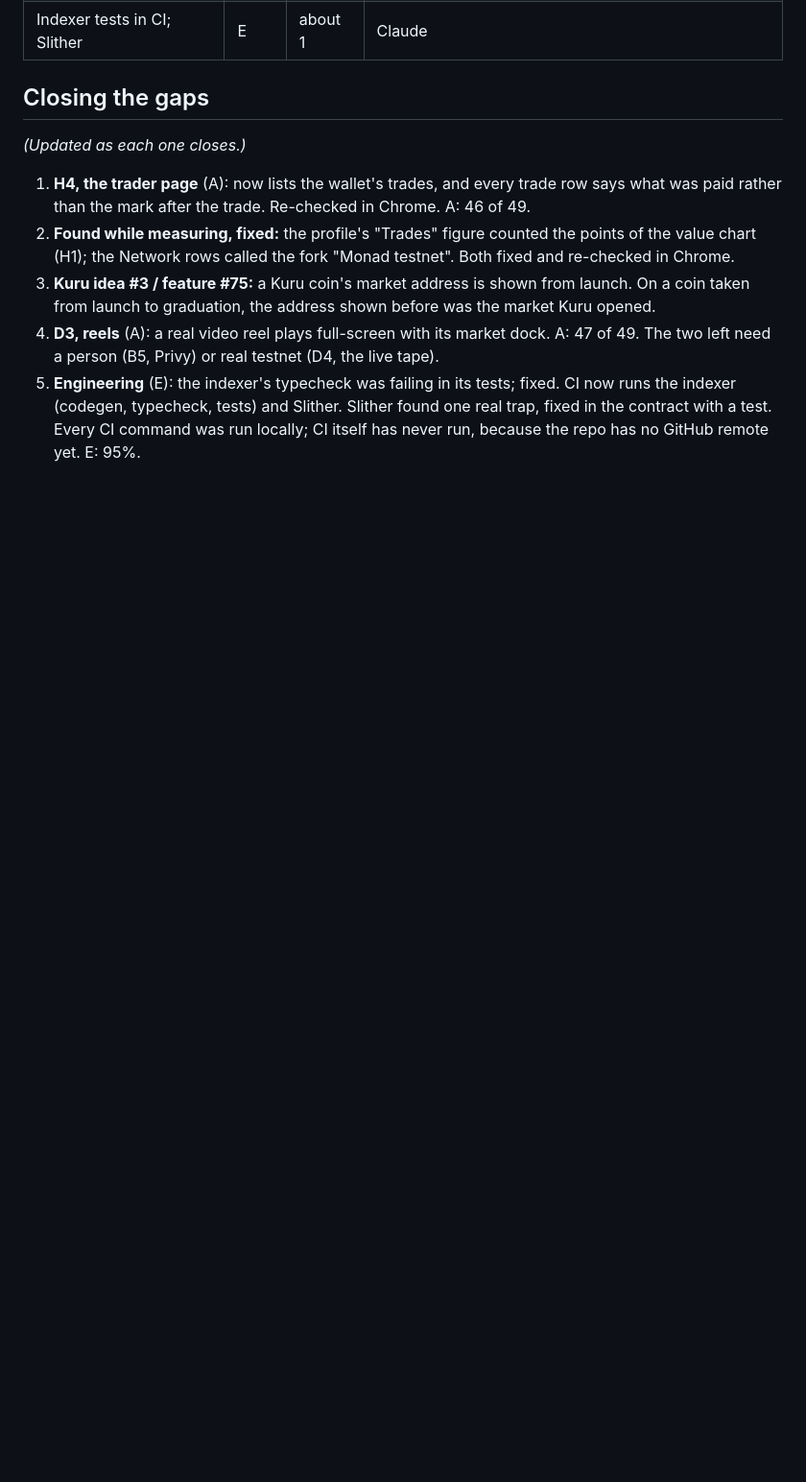
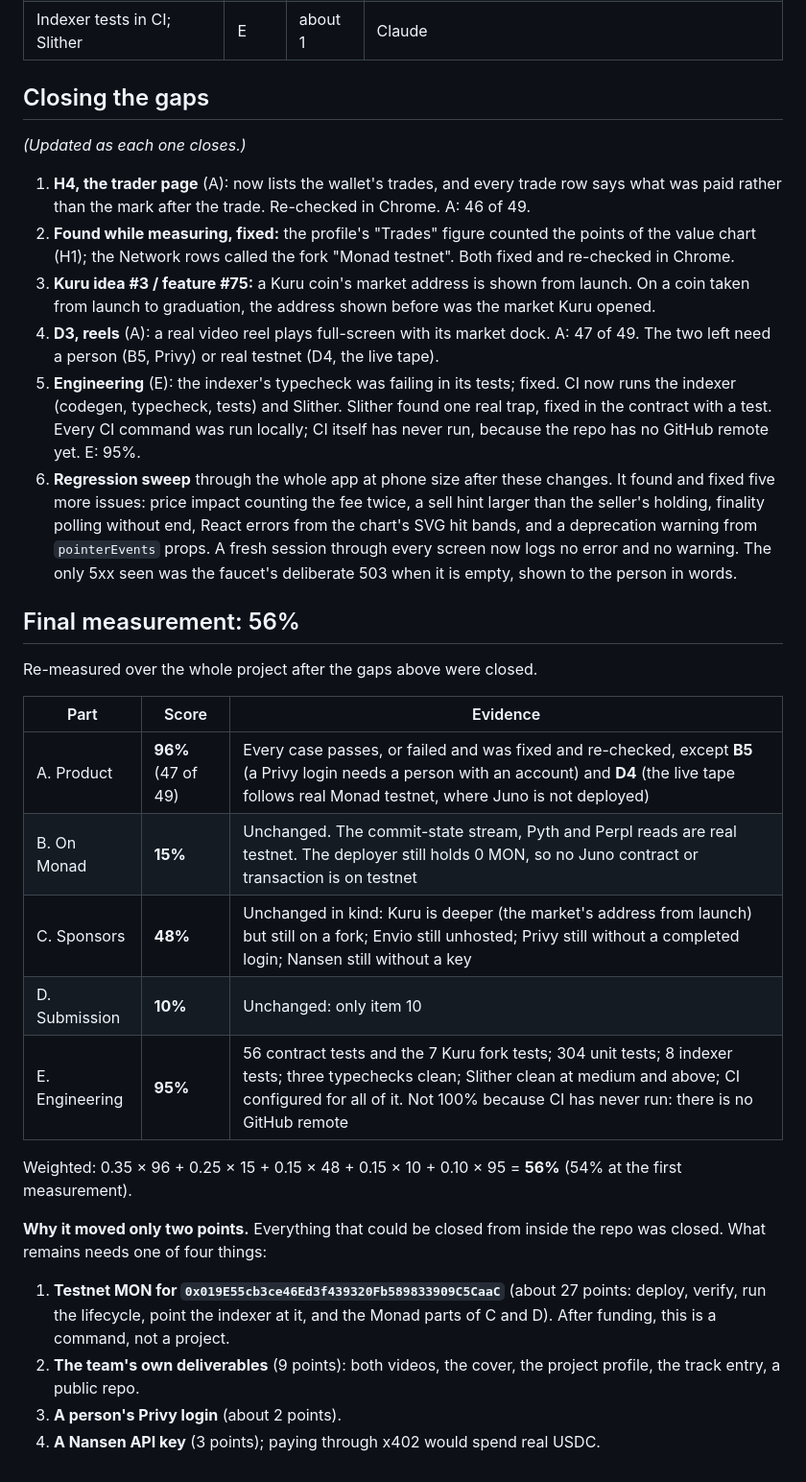
Before and after one commit to robinbanter/juno-monad, a Markdown page: docs/COMPLETION.md, the part around the change. Shown at 96% size. Rendered like a GitHub page; blank space fills up the shorter version.

Commit message:
Completion re-measured: 56%, and what the rest waits on
Co-Authored-By: Claude Opus 5.5 <noreply@anthropic.com>

```diff
--- a/docs/COMPLETION.md
+++ b/docs/COMPLETION.md
@@ -69,3 +69,36 @@ deploy is one command (`contracts/deploy.sh testnet`).
    Slither found one real trap, fixed in the contract with a test. Every CI
    command was run locally; CI itself has never run, because the repo has no
    GitHub remote yet. E: 95%.
+6. **Regression sweep** through the whole app at phone size after these
+   changes. It found and fixed five more issues: price impact counting the
+   fee twice, a sell hint larger than the seller's holding, finality polling
+   without end, React errors from the chart's SVG hit bands, and a
+   deprecation warning from `pointerEvents` props. A fresh session through
+   every screen now logs no error and no warning. The only 5xx seen was the
+   faucet's deliberate 503 when it is empty, shown to the person in words.
+
+## Final measurement: 56%
+
+Re-measured over the whole project after the gaps above were closed.
+
+| Part | Score | Evidence |
+|---|---|---|
+| A. Product | **96%** (47 of 49) | Every case passes, or failed and was fixed and re-checked, except **B5** (a Privy login needs a person with an account) and **D4** (the live tape follows real Monad testnet, where Juno is not deployed) |
+| B. On Monad | **15%** | Unchanged. The commit-state stream, Pyth and Perpl reads are real testnet. The deployer still holds 0 MON, so no Juno contract or transaction is on testnet |
+| C. Sponsors | **48%** | Unchanged in kind: Kuru is deeper (the market's address from launch) but still on a fork; Envio still unhosted; Privy still without a completed login; Nansen still without a key |
+| D. Submission | **10%** | Unchanged: only item 10 |
+| E. Engineering | **95%** | 56 contract tests and the 7 Kuru fork tests; 304 unit tests; 8 indexer tests; three typechecks clean; Slither clean at medium and above; CI configured for all of it. Not 100% because CI has never run: there is no GitHub remote |
+
+Weighted: 0.35 × 96 + 0.25 × 15 + 0.15 × 48 + 0.15 × 10 + 0.10 × 95 = **56%**
+(54% at the first measurement).
+
+**Why it moved only two points.** Everything that could be closed from inside
+the repo was closed. What remains needs one of four things:
+
+1. **Testnet MON for `0x019E55cb3ce46Ed3f439320Fb589833909C5CaaC`** (about 27
+   points: deploy, verify, run the lifecycle, point the indexer at it, and the
+   Monad parts of C and D). After funding, this is a command, not a project.
+2. **The team's own deliverables** (9 points): both videos, the cover, the
+   project profile, the track entry, a public repo.
+3. **A person's Privy login** (about 2 points).
+4. **A Nansen API key** (3 points); paying through x402 would spend real USDC.
```
Also changed, not shown: docs/FEATURES.md (+14 -2 lines).
